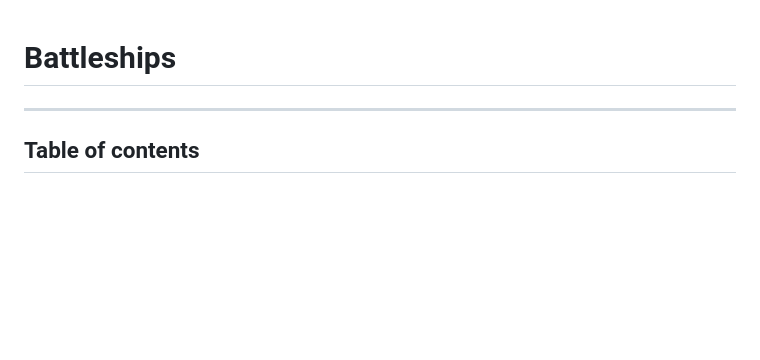
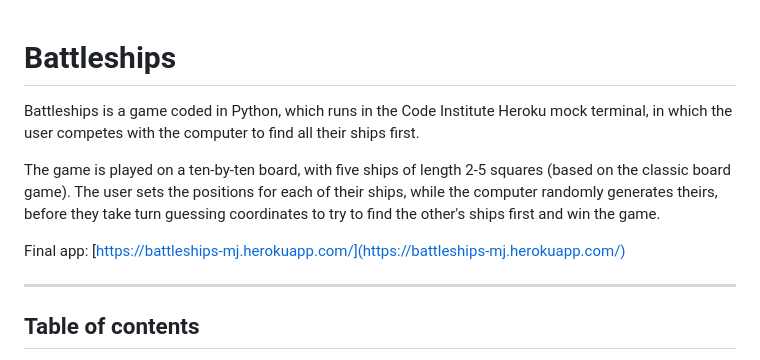
Before and after one commit to mariacjones1/battleships-pp3, a Markdown page: README.md, the part around the change. Drawn GitHub-style; blank space fills up the shorter version.

Commit message:
Add introduction section to README file

```diff
--- a/README.md
+++ b/README.md
@@ -1,5 +1,9 @@
 # Battleships
+Battleships is a game coded in Python, which runs in the Code Institute Heroku mock terminal, in which the user competes with the computer to find all their ships first.
 
+The game is played on a ten-by-ten board, with five ships of length 2-5 squares (based on the classic board game). The user sets the positions for each of their ships, while the computer randomly generates theirs, before they take turn guessing coordinates to try to find the other's ships first and win the game.
+
+Final app: [https://battleships-mj.herokuapp.com/](https://battleships-mj.herokuapp.com/)
 
 <hr>
 
```
Also changed, not shown: documentation/mock-up.png (added).
